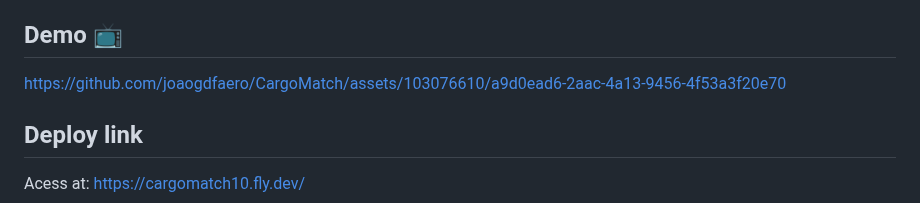
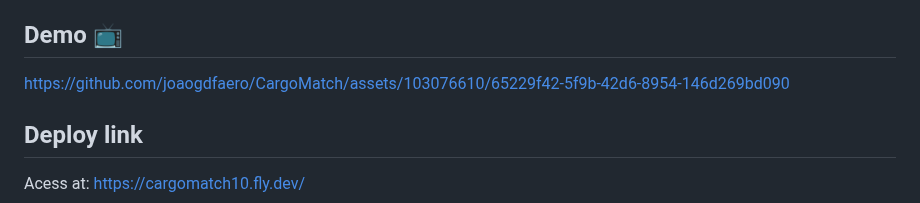
Before and after one commit to joaogdfaero/CargoMatch, a Markdown page: README.md, the part around the change. GitHub-like rendering.

```diff
--- a/README.md
+++ b/README.md
@@ -39,7 +39,7 @@
 
 ## Demo 📺
 
-https://github.com/joaogdfaero/CargoMatch/assets/103076610/a9d0ead6-2aac-4a13-9456-4f53a3f20e70
+https://github.com/joaogdfaero/CargoMatch/assets/103076610/65229f42-5f9b-42d6-8954-146d269bd090
 
 ## Deploy link
 
```
